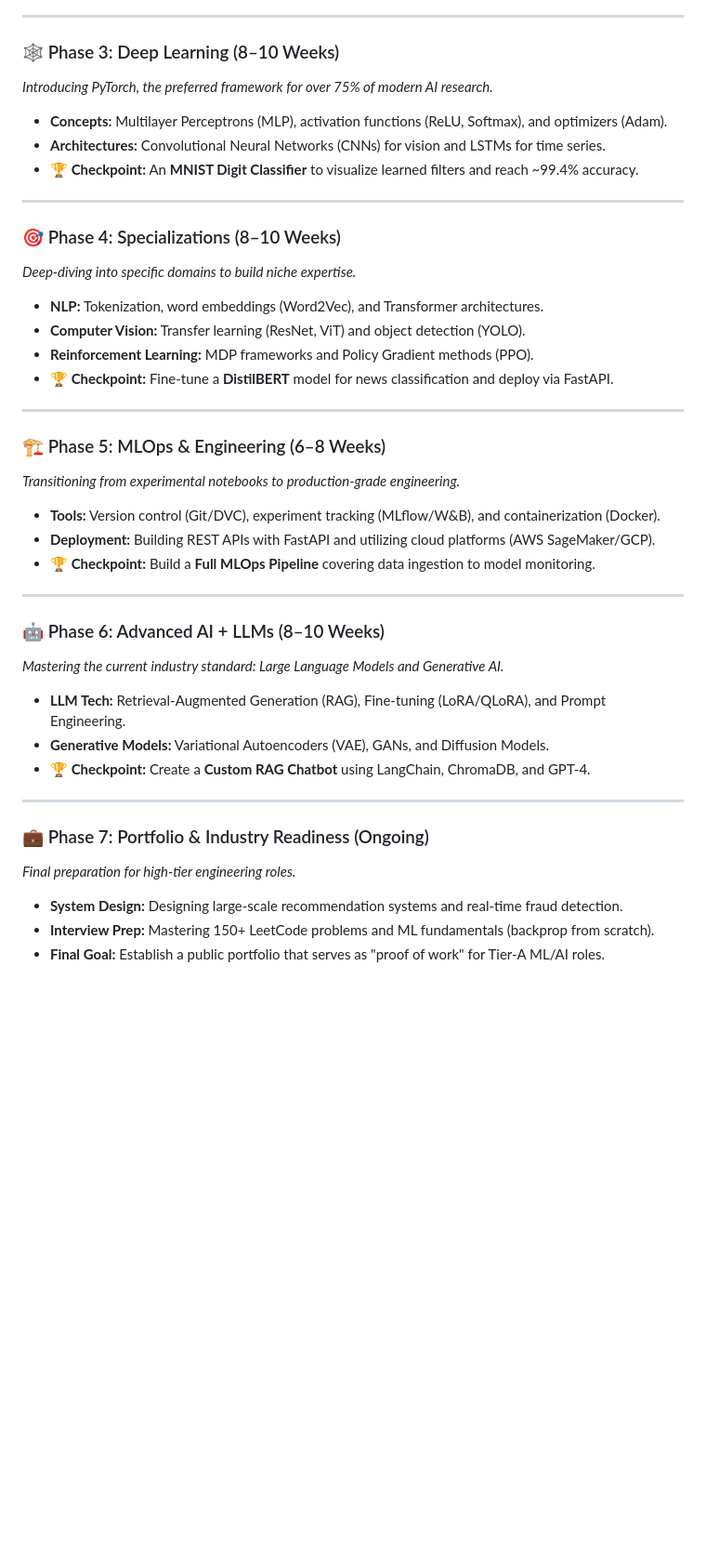
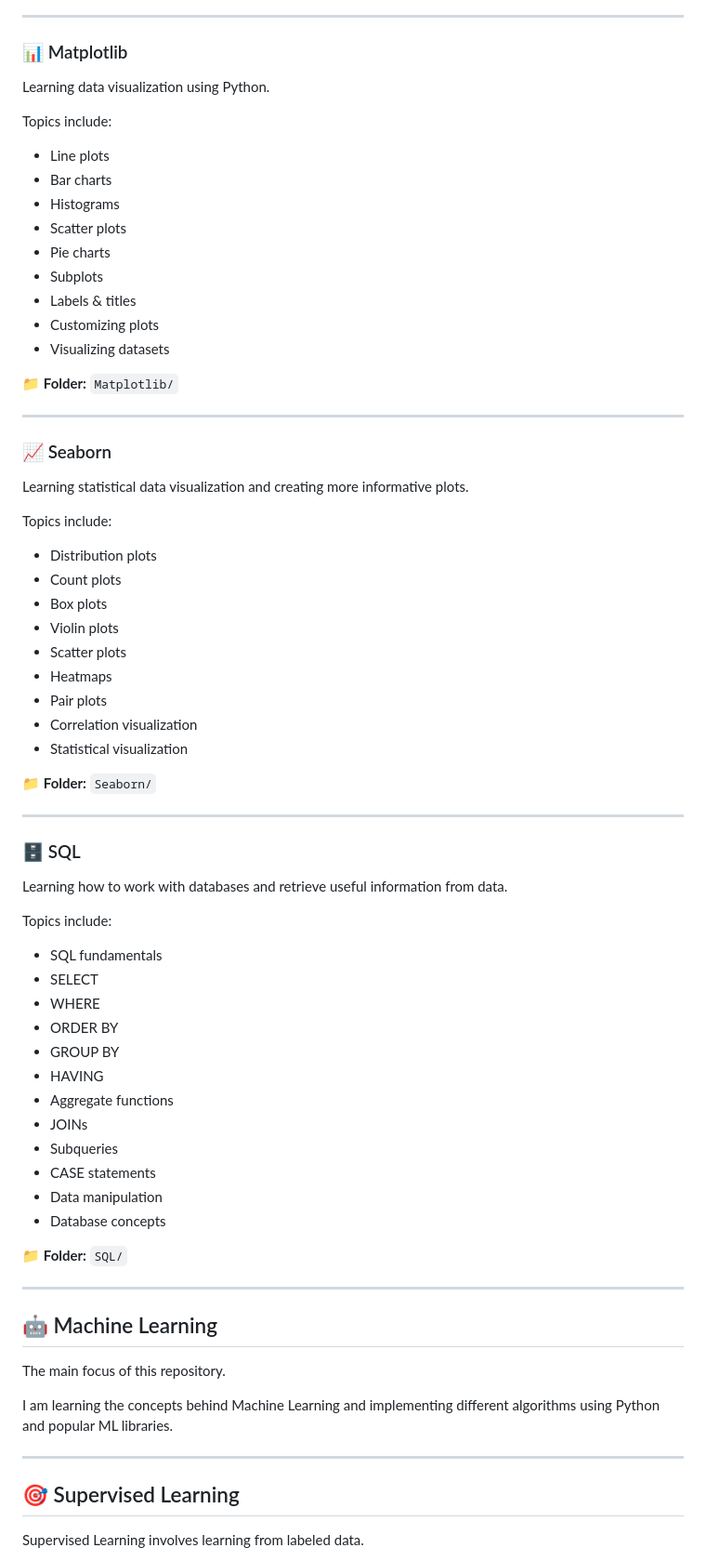
Before and after one commit to LearnWithCherry/Artificial-Intelligence-and-Machine-Learning, a Markdown page: README.md, the part around one of its changes. Shown at 93% size. Rendered like a GitHub page; blank space fills up the shorter version.

Commit message:
Revise README with comprehensive learning roadmap
Expanded the README to include detailed learning journey, topics covered, and project structure for Machine Learning and Data Science.

```diff
--- a/README.md
+++ b/README.md
@@ -28,43 +74,78 @@ This repository documents my journey through Artificial Intelligence and Machine
 
 ---
 
-### 🕸️ Phase 3: Deep Learning (8–10 Weeks)
-*Introducing PyTorch, the preferred framework for over 75% of modern AI research.*
-* **Concepts:** Multilayer Perceptrons (MLP), activation functions (ReLU, Softmax), and optimizers (Adam).
-* **Architectures:** Convolutional Neural Networks (CNNs) for vision and LSTMs for time series.
-* **🏆 Checkpoint:** An **MNIST Digit Classifier** to visualize learned filters and reach ~99.4% accuracy.
+### 📊 Matplotlib
+
+Learning data visualization using Python.
+
+Topics include:
+
+* Line plots
+* Bar charts
+* Histograms
+* Scatter plots
+* Pie charts
+* Subplots
+* Labels & titles
+* Customizing plots
+* Visualizing datasets
+
+📁 **Folder:** `Matplotlib/`
 
 ---
 
-### 🎯 Phase 4: Specializations (8–10 Weeks)
-*Deep-diving into specific domains to build niche expertise.*
-* **NLP:** Tokenization, word embeddings (Word2Vec), and Transformer architectures.
-* **Computer Vision:** Transfer learning (ResNet, ViT) and object detection (YOLO).
-* **Reinforcement Learning:** MDP frameworks and Policy Gradient methods (PPO).
-* **🏆 Checkpoint:** Fine-tune a **DistilBERT** model for news classification and deploy via FastAPI.
+### 📈 Seaborn
+
+Learning statistical data visualization and creating more informative plots.
+
+Topics include:
+
+* Distribution plots
+* Count plots
+* Box plots
+* Violin plots
+* Scatter plots
+* Heatmaps
+* Pair plots
+* Correlation visualization
+* Statistical visualization
+
+📁 **Folder:** `Seaborn/`
 
 ---
 
-### 🏗️ Phase 5: MLOps & Engineering (6–8 Weeks)
-*Transitioning from experimental notebooks to production-grade engineering.*
-* **Tools:** Version control (Git/DVC), experiment tracking (MLflow/W&B), and containerization (Docker).
-* **Deployment:** Building REST APIs with FastAPI and utilizing cloud platforms (AWS SageMaker/GCP).
-* **🏆 Checkpoint:** Build a **Full MLOps Pipeline** covering data ingestion to model monitoring.
+### 🗄️ SQL
+
+Learning how to work with databases and retrieve useful information from data.
+
+Topics include:
+
+* SQL fundamentals
+* SELECT
+* WHERE
+* ORDER BY
+* GROUP BY
+* HAVING
+* Aggregate functions
+* JOINs
+* Subqueries
+* CASE statements
+* Data manipulation
+* Database concepts
+
+📁 **Folder:** `SQL/`
 
 ---
 
-### 🤖 Phase 6: Advanced AI + LLMs (8–10 Weeks)
-*Mastering the current industry standard: Large Language Models and Generative AI.*
-* **LLM Tech:** Retrieval-Augmented Generation (RAG), Fine-tuning (LoRA/QLoRA), and Prompt Engineering.
-* **Generative Models:** Variational Autoencoders (VAE), GANs, and Diffusion Models.
-* **🏆 Checkpoint:** Create a **Custom RAG Chatbot** using LangChain, ChromaDB, and GPT-4.
+## 🤖 Machine Learning
+
+The main focus of this repository.
+
+I am learning the concepts behind Machine Learning and implementing different algorithms using Python and popular ML libraries.
 
 ---
 
-### 💼 Phase 7: Portfolio & Industry Readiness (Ongoing)
-*Final preparation for high-tier engineering roles.*
-* **System Design:** Designing large-scale recommendation systems and real-time fraud detection.
-* **Interview Prep:** Mastering 150+ LeetCode problems and ML fundamentals (backprop from scratch).
-* **Final Goal:** Establish a public portfolio that serves as "proof of work" for Tier-A ML/AI roles.
+## 🎯 Supervised Learning
 
+Supervised Learning involves learning from labeled data.
 
```
Also changed, not shown: other parts of README.md (+381 -16 lines).
